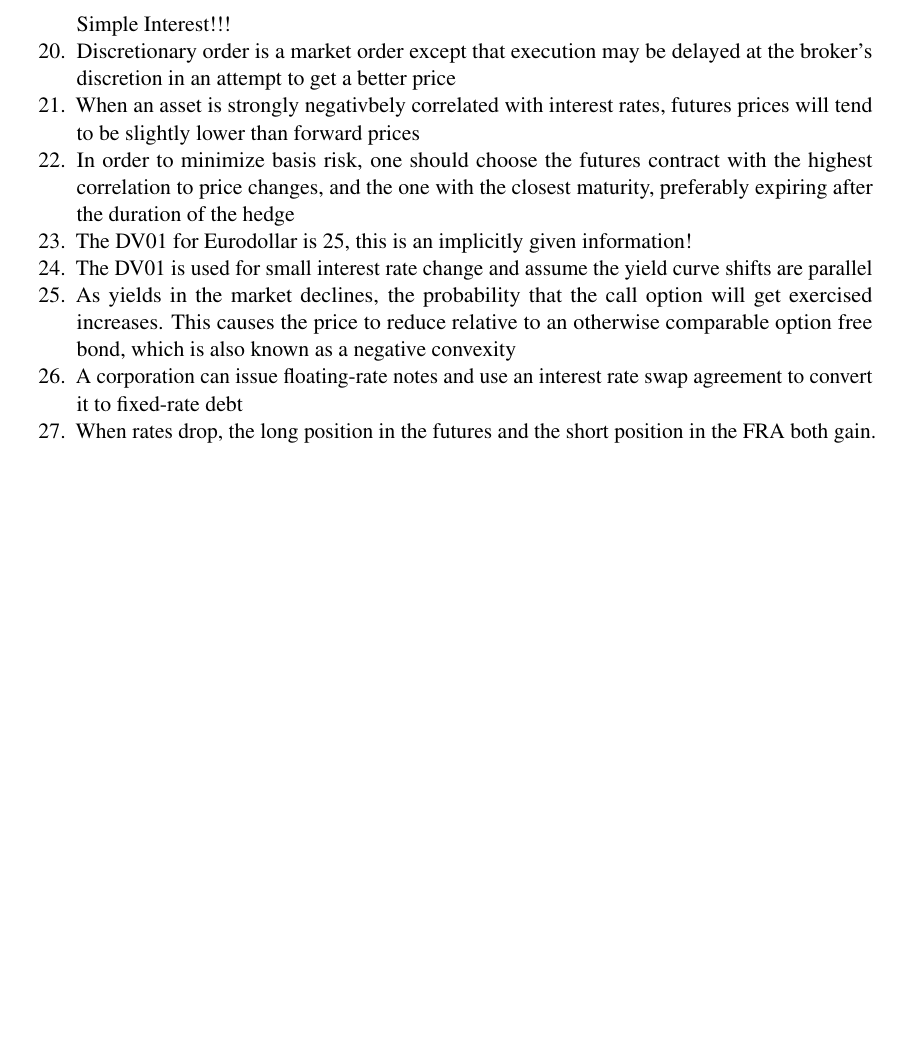
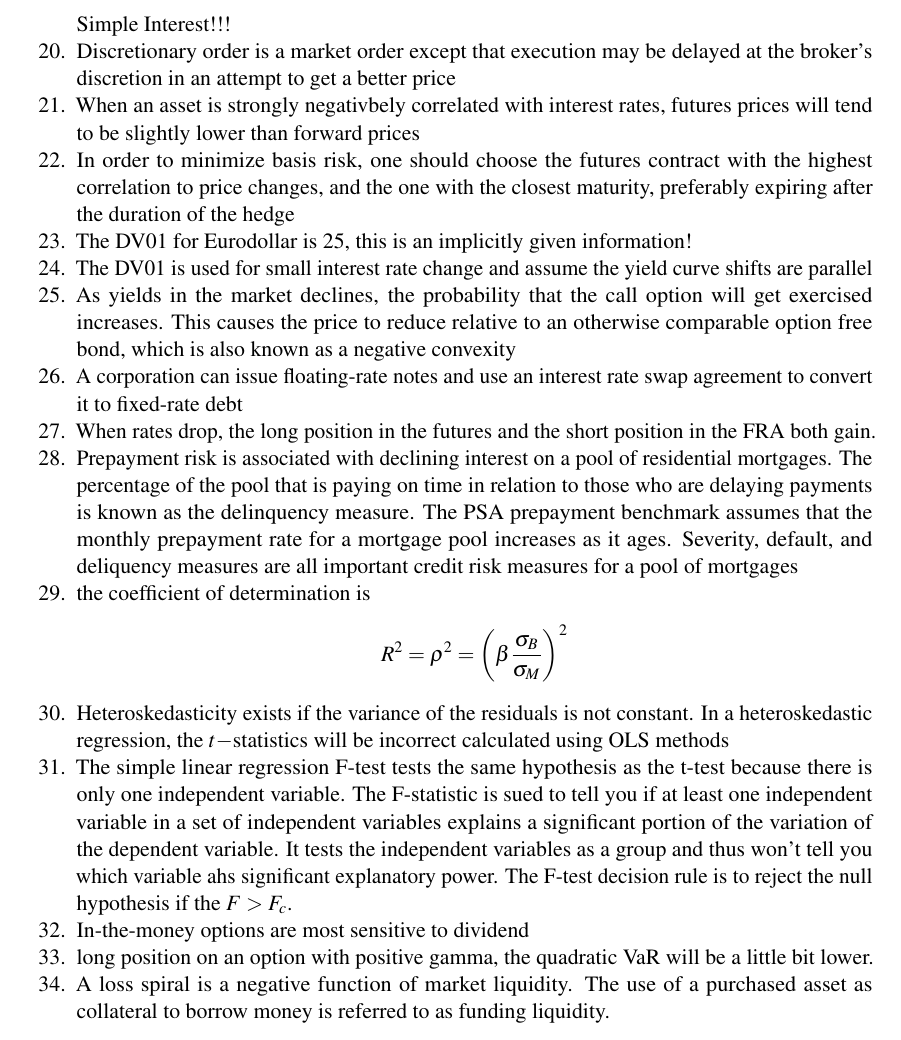
Before and after one commit to WeixiSilhouetteZed/FRM-Review-Notes, a LaTeX thesis (main.tex): part of page 109 of 109, cut so that both start at the same text, the shorter picture padded with empty space. Compiled offline with pdfLaTeX.

Commit message:
More question findings

```diff
--- a/main.tex
+++ b/main.tex
@@ -2320,6 +2320,16 @@ Scorecard Data approach is to survey each type of risk
     \item As yields in the market declines, the probability that the call option will get exercised increases. This causes the price to reduce relative to an otherwise comparable option free bond, which is also known as a negative convexity
     \item A corporation can issue floating-rate notes and use an interest rate swap agreement to convert it to fixed-rate debt
     \item When rates drop, the long position in the futures and the short position in the FRA both gain.
+    \item Prepayment risk is associated with declining interest on a pool of residential mortgages. The percentage of the pool that is paying on time in relation to those who are delaying payments is known as the delinquency measure. The PSA prepayment benchmark assumes that the monthly prepayment rate for a mortgage pool increases as it ages. Severity, default, and deliquency measures are all important credit risk measures for a pool of mortgages
+    \item the coefficient of determination is
+    $$
+    R^2=\rho^2=\left(\beta\frac{\sigma_B}{\sigma_{M}}\right)^2
+    $$
+    \item Heteroskedasticity exists if the variance of the residuals is not constant. In a heteroskedastic regression, the $t-$statistics will be incorrect calculated using OLS methods
+    \item The simple linear regression F-test tests the same hypothesis as the t-test because there is only one independent variable. The F-statistic is sued to tell you if at least one independent variable in a set of independent variables explains a significant portion of the variation of the dependent variable. It tests the independent variables as a group and thus won't tell you which variable ahs significant explanatory power. The F-test decision rule is to reject the null hypothesis if the $F>F_c$.
+    \item In-the-money options are most sensitive to dividend
+    \item long position on an option with positive gamma, the quadratic VaR will be a little bit lower.
+    \item A loss spiral is a negative function of market liquidity. The use of a purchased asset as collateral to borrow money is referred to as funding liquidity.
 \end{enumerate}
 
 
```
